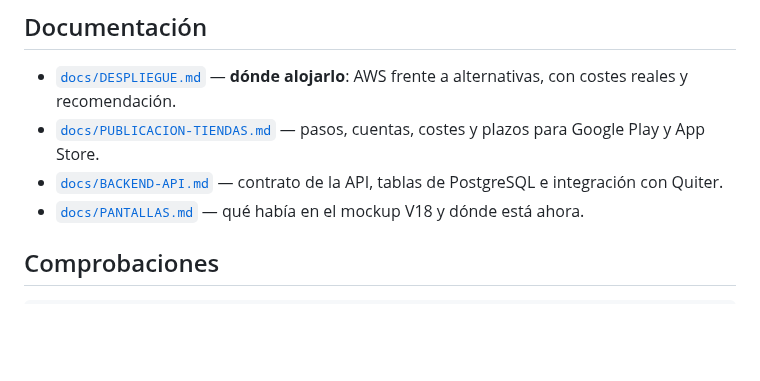
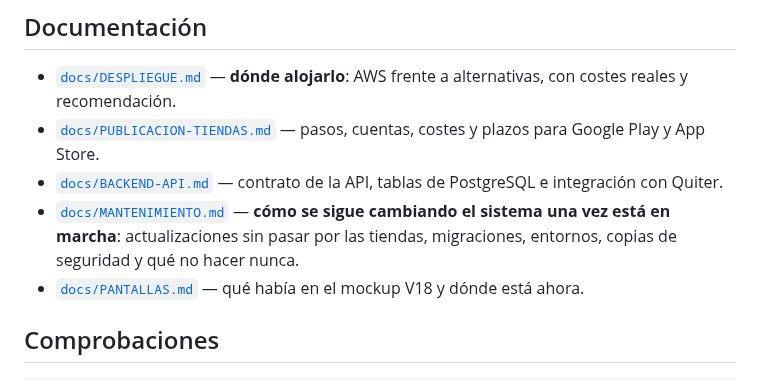
Before and after one commit to jondygti/Urkiola-motor, a Markdown page: README.md, the part around the change. Rendered like a GitHub page; blank space fills up the shorter version.

```diff
--- a/README.md
+++ b/README.md
@@ -85,6 +85,10 @@ negocio se escriben una sola vez.
   cuentas, costes y plazos para Google Play y App Store.
 - [`docs/BACKEND-API.md`](docs/BACKEND-API.md) — contrato de la API,
   tablas de PostgreSQL e integración con Quiter.
+- [`docs/MANTENIMIENTO.md`](docs/MANTENIMIENTO.md) — **cómo se sigue
+  cambiando el sistema una vez está en marcha**: actualizaciones sin pasar
+  por las tiendas, migraciones, entornos, copias de seguridad y qué no
+  hacer nunca.
 - [`docs/PANTALLAS.md`](docs/PANTALLAS.md) — qué había en el mockup V18 y
   dónde está ahora.
 
```
Also changed, not shown: docs/MANTENIMIENTO.md (added, +297 -0 lines).
